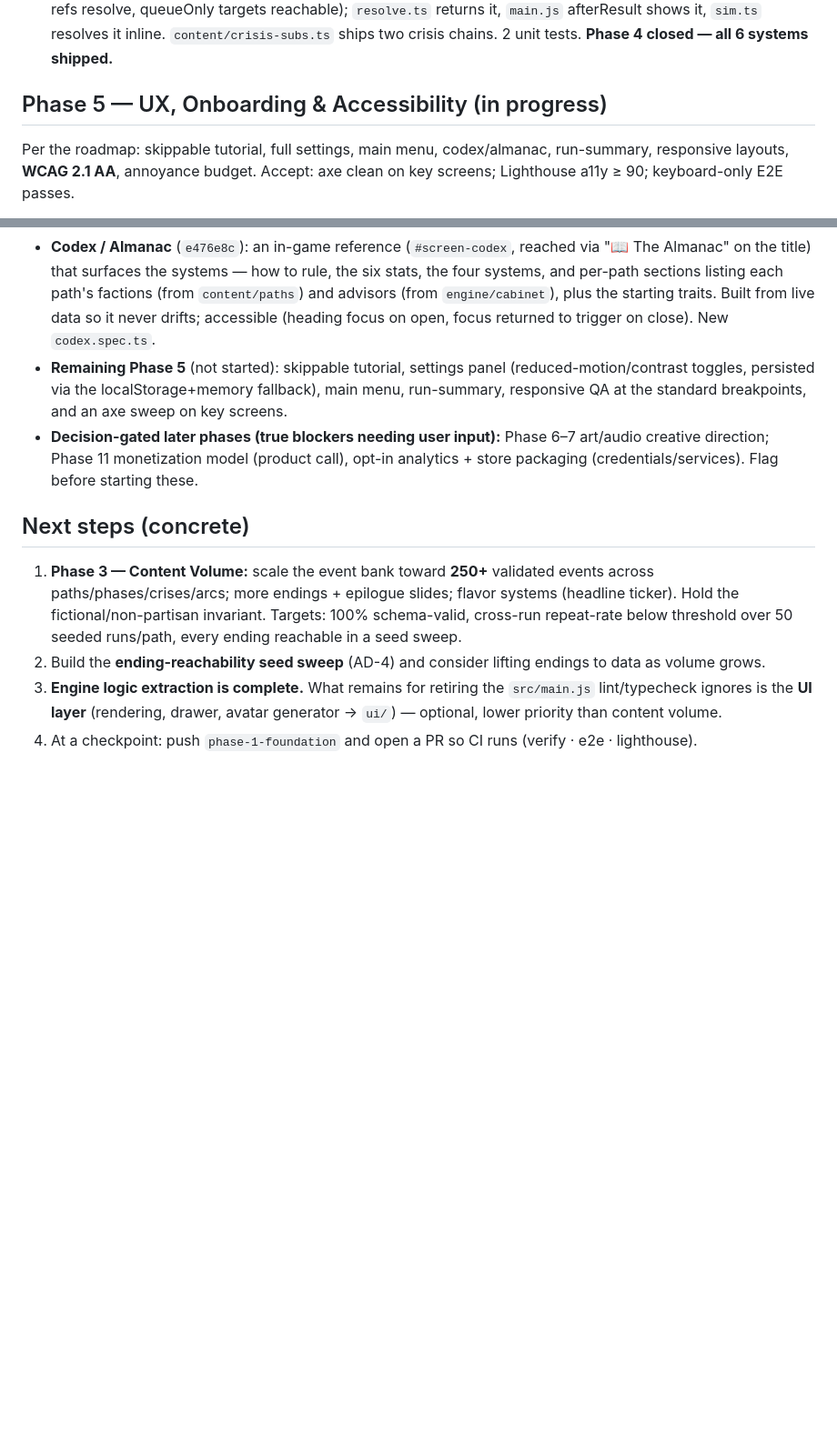
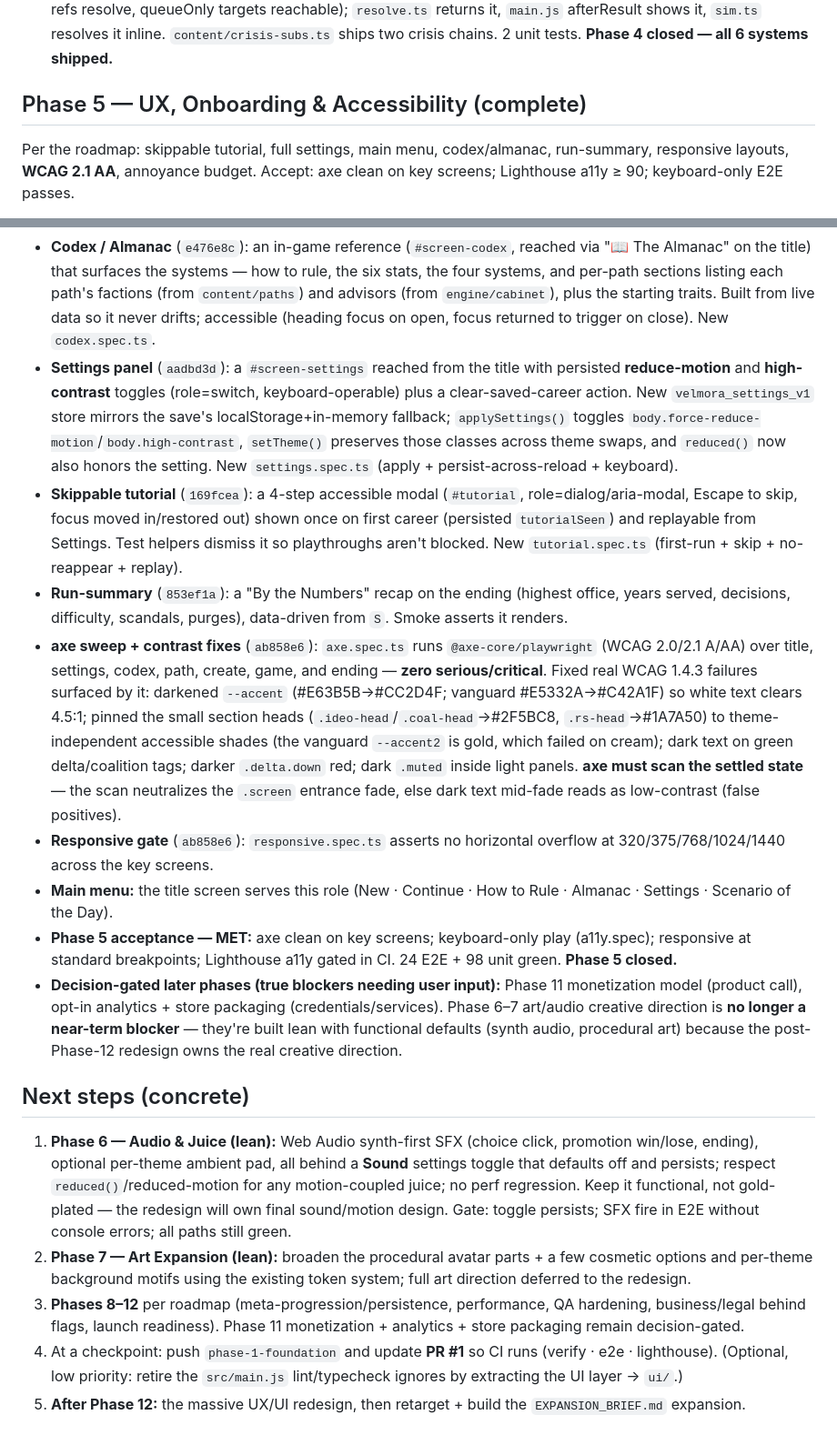
Before and after one commit to richter83-star/velmora, a Markdown page: docs/PROGRESS.md, 2 parts joined by grey strips. Shown at 91% size. Rendered like a GitHub page; blank space fills up the shorter version.

Commit message:
docs: close Phase 5 (UX/onboarding/a11y); record roadmap sequencing + expansion deferral

```diff
--- a/docs/PROGRESS.md
+++ b/docs/PROGRESS.md
@@ -127,18 +136,25 @@ Per the roadmap: faction/bloc meters, ideology axes + coalition math, treasury/e
 - **Cabinet / advisors with loyalty** (`72e7cf9`, `8ef5bf0`): `engine/cabinet.ts` — at each promotion you appoint an advisor from a seeded slate (a new "cabinet" UI mode, with a decline option); each grants a passive per-turn stat lift and carries a loyalty meter that drifts with the flags your choices set. A cratered advisor (loyalty ≤ 22) **resigns and leaks** (heat hit + loses their perk), so loyalty matters. HUD loyalty chips, an ending "Your Cabinet" summary, save/resume migration, and headless auto-appointment so the sim exercises it. 7 unit tests; smoke asserts the appointment screen + HUD chip.
 - **Crisis sub-decisions** (`c497c25`): a choice can carry a `sub` pointer to an event shown immediately in the same turn (no advance), distinct from delayed `then`-chains. `sub` on Choice/RollOutcome + schema + linter (`sub` refs resolve, queueOnly targets reachable); `resolve.ts` returns it, `main.js` afterResult shows it, `sim.ts` resolves it inline. `content/crisis-subs.ts` ships two crisis chains. 2 unit tests. **Phase 4 closed — all 6 systems shipped.**
 
-## Phase 5 — UX, Onboarding & Accessibility (in progress)
+## Phase 5 — UX, Onboarding & Accessibility (complete)
 
 Per the roadmap: skippable tutorial, full settings, main menu, codex/almanac, run-summary, responsive layouts, **WCAG 2.1 AA**, annoyance budget. Accept: axe clean on key screens; Lighthouse a11y ≥ 90; keyboard-only E2E passes.
 
 - **Accessibility foundation** (`2341354`): fixed the WCAG 1.4.4 zoom lock (dropped `maximum-scale`/`user-scalable=no`); added a skip-to-game link, a polite ARIA live region, and a `main` landmark; live announcements (new decisions, outcome + stat deltas, promotions, ending); focus moves to the heading on each screen transition with visible `:focus-visible` outlines; choices were already real `<button>`s so play is keyboard-operable. New `a11y.spec.ts` proves keyboard-only play + the live region. (Lighthouse a11y score is gated in CI.)
 - **Codex / Almanac** (`e476e8c`): an in-game reference (`#screen-codex`, reached via "📖 The Almanac" on the title) that surfaces the systems — how to rule, the six stats, the four systems, and per-path sections listing each path's factions (from `content/paths`) and advisors (from `engine/cabinet`), plus the starting traits. Built from live data so it never drifts; accessible (heading focus on open, focus returned to trigger on close). New `codex.spec.ts`.
-- **Remaining Phase 5** (not started): skippable tutorial, settings panel (reduced-motion/contrast toggles, persisted via the localStorage+memory fallback), main menu, run-summary, responsive QA at the standard breakpoints, and an axe sweep on key screens.
-- **Decision-gated later phases (true blockers needing user input):** Phase 6–7 art/audio creative direction; Phase 11 monetization model (product call), opt-in analytics + store packaging (credentials/services). Flag before starting these.
+- **Settings panel** (`aadbd3d`): a `#screen-settings` reached from the title with persisted **reduce-motion** and **high-contrast** toggles (role=switch, keyboard-operable) plus a clear-saved-career action. New `velmora_settings_v1` store mirrors the save's localStorage+in-memory fallback; `applySettings()` toggles `body.force-reduce-motion`/`body.high-contrast`, `setTheme()` preserves those classes across theme swaps, and `reduced()` now also honors the setting. New `settings.spec.ts` (apply + persist-across-reload + keyboard).
+- **Skippable tutorial** (`169fcea`): a 4-step accessible modal (`#tutorial`, role=dialog/aria-modal, Escape to skip, focus moved in/restored out) shown once on first career (persisted `tutorialSeen`) and replayable from Settings. Test helpers dismiss it so playthroughs aren't blocked. New `tutorial.spec.ts` (first-run + skip + no-reappear + replay).
+- **Run-summary** (`853ef1a`): a "By the Numbers" recap on the ending (highest office, years served, decisions, difficulty, scandals, purges), data-driven from `S`. Smoke asserts it renders.
+- **axe sweep + contrast fixes** (`ab858e6`): `axe.spec.ts` runs `@axe-core/playwright` (WCAG 2.0/2.1 A/AA) over title, settings, codex, path, create, game, and ending — **zero serious/critical**. Fixed real WCAG 1.4.3 failures surfaced by it: darkened `--accent` (#E63B5B→#CC2D4F; vanguard #E5332A→#C42A1F) so white text clears 4.5:1; pinned the small section heads (`.ideo-head`/`.coal-head`→#2F5BC8, `.rs-head`→#1A7A50) to theme-independent accessible shades (the vanguard `--accent2` is gold, which failed on cream); dark text on green delta/coalition tags; darker `.delta.down` red; dark `.muted` inside light panels. **axe must scan the settled state** — the scan neutralizes the `.screen` entrance fade, else dark text mid-fade reads as low-contrast (false positives).
+- **Responsive gate** (`ab858e6`): `responsive.spec.ts` asserts no horizontal overflow at 320/375/768/1024/1440 across the key screens.
+- **Main menu:** the title screen serves this role (New · Continue · How to Rule · Almanac · Settings · Scenario of the Day).
+- **Phase 5 acceptance — MET:** axe clean on key screens; keyboard-only play (a11y.spec); responsive at standard breakpoints; Lighthouse a11y gated in CI. 24 E2E + 98 unit green. **Phase 5 closed.**
+- **Decision-gated later phases (true blockers needing user input):** Phase 11 monetization model (product call), opt-in analytics + store packaging (credentials/services). Phase 6–7 art/audio creative direction is **no longer a near-term blocker** — they're built lean with functional defaults (synth audio, procedural art) because the post-Phase-12 redesign owns the real creative direction.
 
 ## Next steps (concrete)
 
-1. **Phase 3 — Content Volume:** scale the event bank toward **250+** validated events across paths/phases/crises/arcs; more endings + epilogue slides; flavor systems (headline ticker). Hold the fictional/non-partisan invariant. Targets: 100% schema-valid, cross-run repeat-rate below threshold over 50 seeded runs/path, every ending reachable in a seed sweep.
-2. Build the **ending-reachability seed sweep** (AD-4) and consider lifting endings to data as volume grows.
-3. **Engine logic extraction is complete.** What remains for retiring the `src/main.js` lint/typecheck ignores is the **UI layer** (rendering, drawer, avatar generator → `ui/`) — optional, lower priority than content volume.
-4. At a checkpoint: push `phase-1-foundation` and open a PR so CI runs (verify · e2e · lighthouse).
+1. **Phase 6 — Audio & Juice (lean):** Web Audio synth-first SFX (choice click, promotion win/lose, ending), optional per-theme ambient pad, all behind a **Sound** settings toggle that defaults off and persists; respect `reduced()`/reduced-motion for any motion-coupled juice; no perf regression. Keep it functional, not gold-plated — the redesign will own final sound/motion design. Gate: toggle persists; SFX fire in E2E without console errors; all paths still green.
+2. **Phase 7 — Art Expansion (lean):** broaden the procedural avatar parts + a few cosmetic options and per-theme background motifs using the existing token system; full art direction deferred to the redesign.
+3. **Phases 8–12** per roadmap (meta-progression/persistence, performance, QA hardening, business/legal behind flags, launch readiness). Phase 11 monetization + analytics + store packaging remain decision-gated.
+4. At a checkpoint: push `phase-1-foundation` and update **PR #1** so CI runs (verify · e2e · lighthouse). (Optional, low priority: retire the `src/main.js` lint/typecheck ignores by extracting the UI layer → `ui/`.)
+5. **After Phase 12:** the massive UX/UI redesign, then retarget + build the `EXPANSION_BRIEF.md` expansion.
```
Also changed, not shown: other parts of docs/PROGRESS.md (+14 -5 lines).
